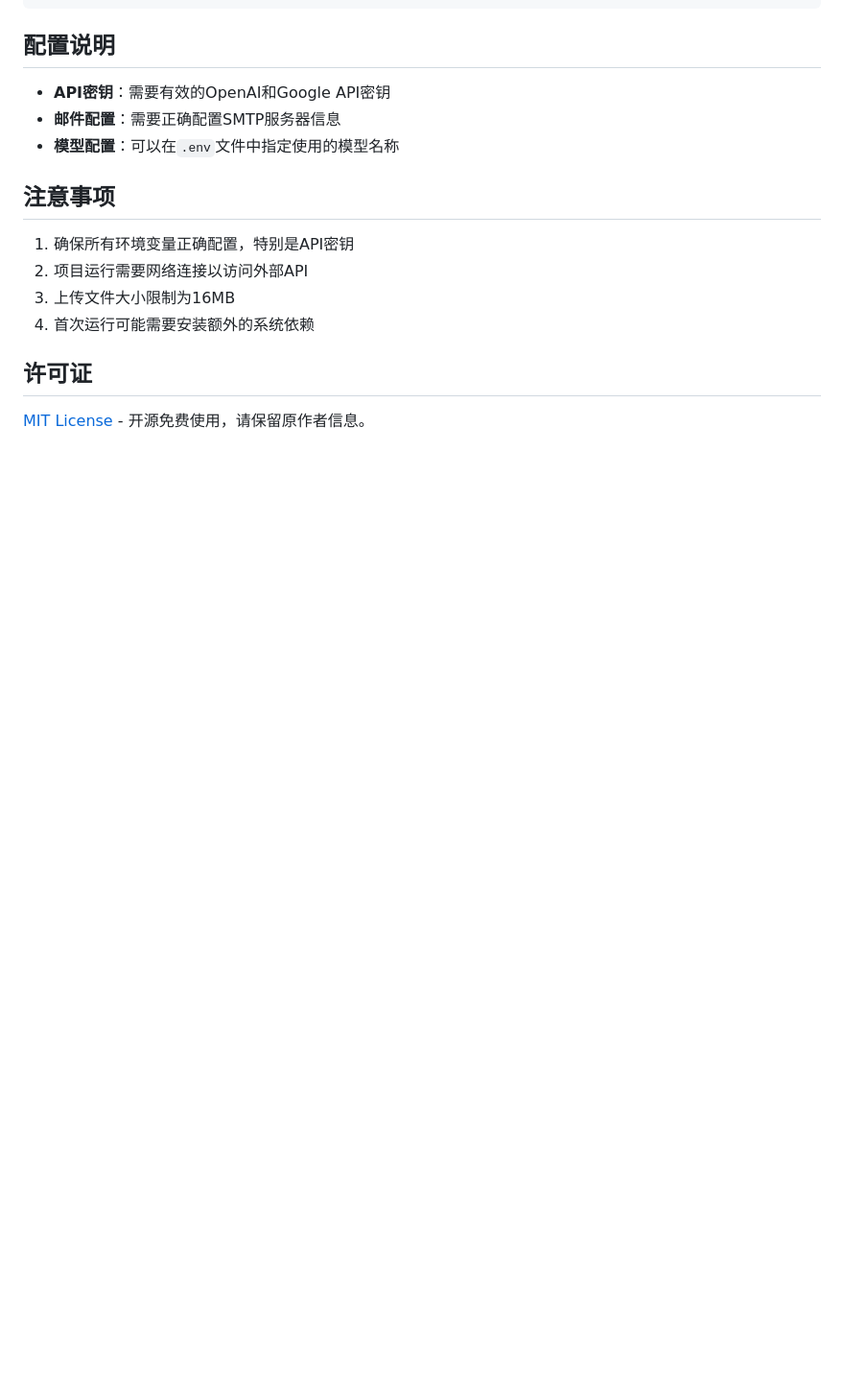
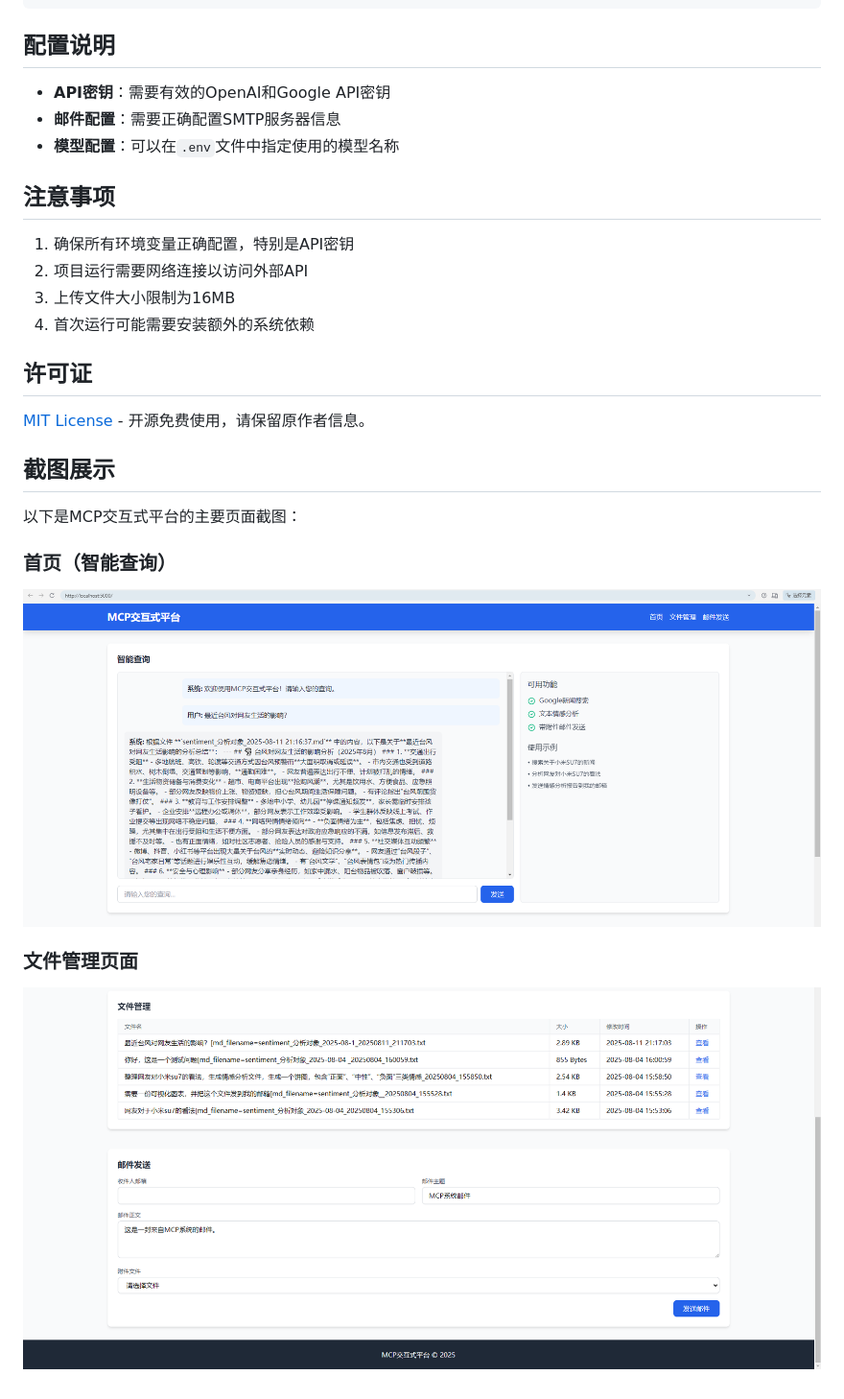
Before and after one commit to xcwendy/text-emotion-analysis-report-mcp, a Markdown page: README.md, the part around the change. Shown: that part at 96% size. Rendered like a GitHub page; pictures changed too: images/file_management.png (added), images/home_page.png (added); blank space fills up the shorter version.

```diff
--- a/README.md
+++ b/README.md
@@ -103,3 +103,12 @@
 
 ## 许可证
 [MIT License](LICENSE) - 开源免费使用，请保留原作者信息。
+
+## 截图展示
+以下是MCP交互式平台的主要页面截图：
+
+### 首页（智能查询）
+![首页截图](images/home_page.png)
+
+### 文件管理页面
+![文件管理截图](images/file_management.png)
```
Also changed, not shown: 2 other files.
